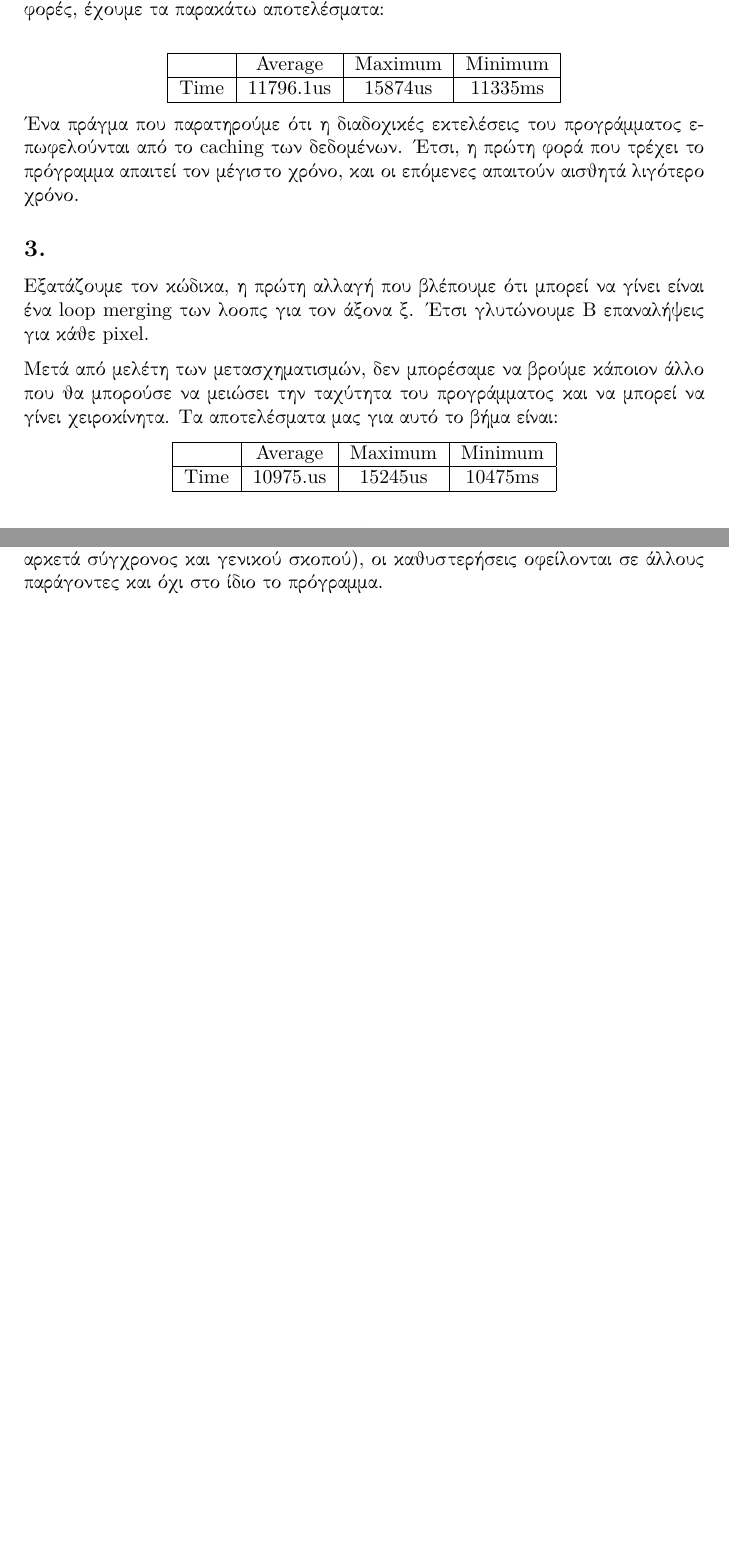
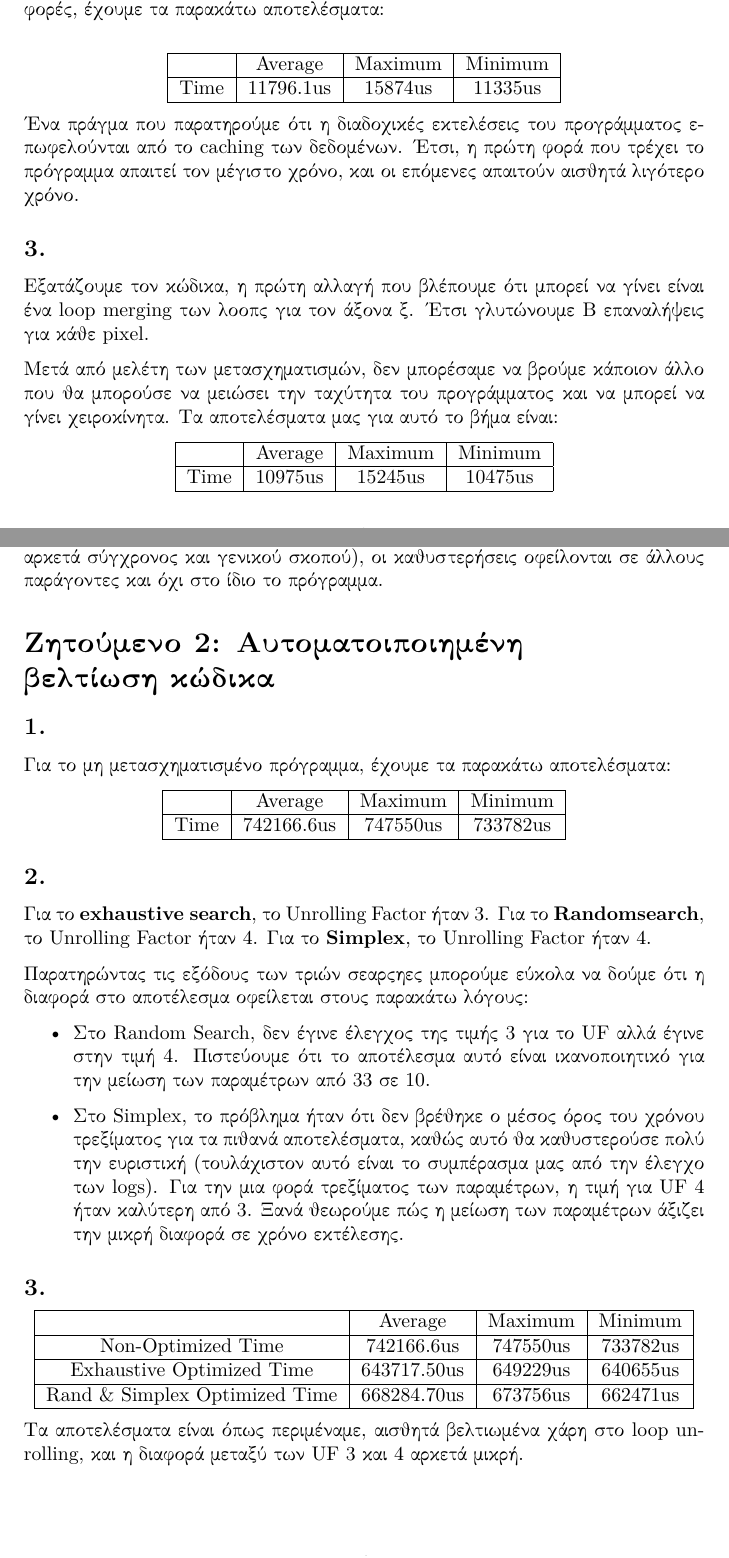
Before and after one commit to LoniasGR/embed19-20, a LaTeX document (Lab1/report.tex): two parts of pages 2 and 4 of 4, joined at a grey line, cut so that both start at the same text, the shorter picture padded with empty space. Compiled offline with pdfLaTeX.

Commit message:
Report done

```diff
--- a/Lab1/report.tex
+++ b/Lab1/report.tex
@@ -129,7 +129,7 @@
     \begin{center}
         \begin{tabular}{|c|c|c|c|}\hline
             & Average & Maximum & Minimum \\ \hline
-            Time &  11796.1us & 15874us & 11335ms\\ \hline
+            Time &  11796.1us & 15874us & 11335us\\ \hline
        \end{tabular}
     \end{center}
     \end{otherlanguage}
@@ -146,7 +146,7 @@
     \begin{center}
         \begin{tabular}{|c|c|c|c|}\hline
             & Average & Maximum & Minimum \\ \hline
-            Time &  10975.us & 15245us & 10475ms\\ \hline
+            Time &  10975us & 15245us & 10475us\\ \hline
        \end{tabular}
     \end{center}
     \end{otherlanguage}
@@ -167,4 +167,40 @@
 \includegraphics[scale=0.65]{Part1/results/results_boxplots.pdf}
 
 Παρατηρούμε ότι όλα τα προγράμματα έχουν ένα τρέξιμο με πολύ μεγάλο χρόνο σχετικά με τον μέσο όρο. Αυτό συμβαίνει γιατί στα διαδοχικά τρεξίματα έχουμε επαναχρησιμοποίηση των δεδομένων στην cache και έτσι μειωμένους χρόνος. Ακόμα, η βελτίωση μεταξύ του βήματος 4 και βήματος 5 είναι πολύ μικρή, και αρα η μεγαλύτερη αναζήτηση δεν είναι απαραίτητα χρήσιμη. Αυτό συμβαίνει γιατί μετά από κάποιο σημείο (και επειδή ο υπολογιστής που χρησιμοποιήσαμε είναι αρκετά σύγχρονος και γενικού σκοπού), οι καθυστερήσεις οφείλονται σε άλλους παράγοντες και όχι στο ίδιο το πρόγραμμα.
+
+\section*{Ζητούμενο 2: Αυτοματοιποιημένη \\ βελτίωση κώδικα}
+
+\subsection*{1.}
+Για το μη μετασχηματισμένο πρόγραμμα, έχουμε τα παρακάτω αποτελέσματα:
+\begin{otherlanguage}{english}
+    \begin{center}
+        \begin{tabular}{|c|c|c|c|}\hline
+            & Average & Maximum & Minimum \\ \hline
+            Time &  742166.6us & 747550us & 733782us\\ \hline
+       \end{tabular}
+    \end{center}
+\end{otherlanguage}
+
+\subsection*{2.}
+Για το \english{\textbf{exhaustive search}}, το \english{Unrolling Factor} ήταν 3.
+Για το \english{\textbf{Randomsearch}}, το \english{Unrolling Factor} ήταν 4.
+Για το \english{\textbf{Simplex}}, το \english{Unrolling Factor} ήταν 4.
+
+Παρατηρώντας τις εξόδους των τριών searches μπορούμε εύκολα να δούμε ότι η διαφορά στο αποτέλεσμα οφείλεται στους παρακάτω λόγους:
+\begin{itemize}
+    \item Στο \english{Random Search}, δεν έγινε έλεγχος της τιμής 3 για το \english{UF} αλλά έγινε στην τιμή 4. Πιστεύουμε ότι το αποτέλεσμα αυτό είναι ικανοποιητικό για την μείωση των παραμέτρων από 33 σε 10.
+    \item Στο \english{Simplex}, το πρόβλημα ήταν ότι δεν βρέθηκε ο μέσος όρος του χρόνου τρεξίματος για τα πιθανά αποτελέσματα, καθώς αυτό θα καθυστερούσε πολύ την ευριστική (τουλάχιστον αυτό είναι το συμπέρασμα μας από την έλεγχο των \english{logs}). Για την μια φορά τρεξίματος των παραμέτρων, η τιμή για \english{UF} 4 ήταν καλύτερη από 3. Ξανά θεωρούμε πώς η μείωση των παραμέτρων άξιζει την μικρή διαφορά σε χρόνο εκτέλεσης.
+\end{itemize}
+\subsection*{3.}
+\begin{otherlanguage}{english}
+    \begin{center}
+        \begin{tabular}{|c|c|c|c|}\hline
+            & Average & Maximum & Minimum \\ \hline
+            Non-Optimized Time &  742166.6us & 747550us & 733782us\\ \hline
+            Exhaustive Optimized Time &  643717.50us & 649229us & 640655us\\ \hline
+            Rand \& Simplex Optimized Time &  668284.70us & 673756us & 662471us\\ \hline
+       \end{tabular}
+    \end{center}
+\end{otherlanguage}
+Τα αποτελέσματα είναι όπως περιμέναμε, αισθητά βελτιωμένα χάρη στο \english{loop unrolling}, και η διαφορά μεταξύ των \english{UF} 3 και 4 αρκετά μικρή.
 \end{document}
```
Also changed, not shown: Lab1/report.pdf.
